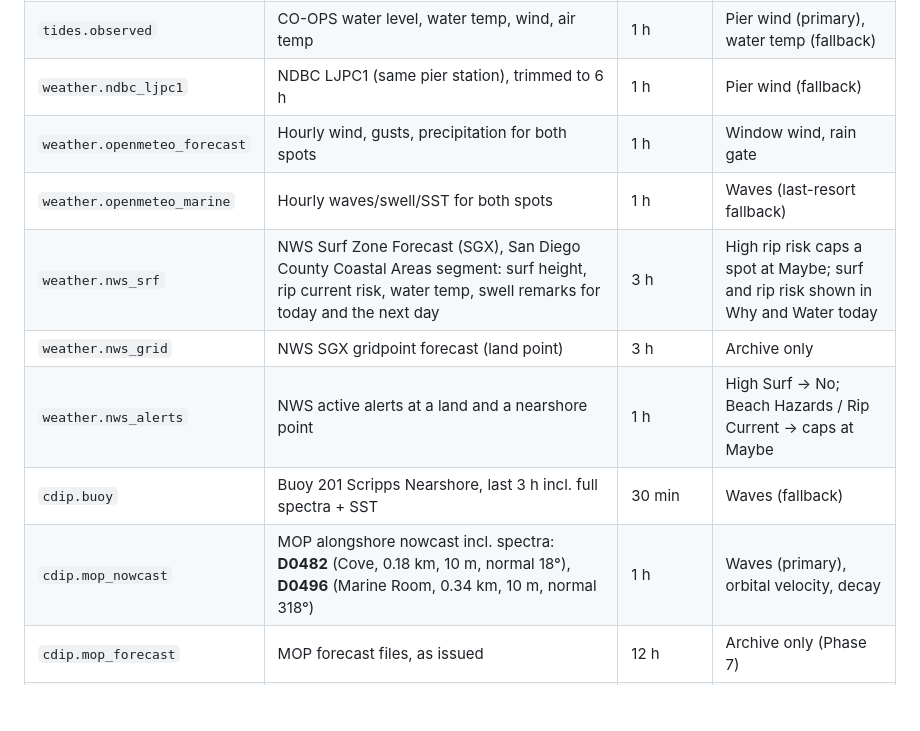
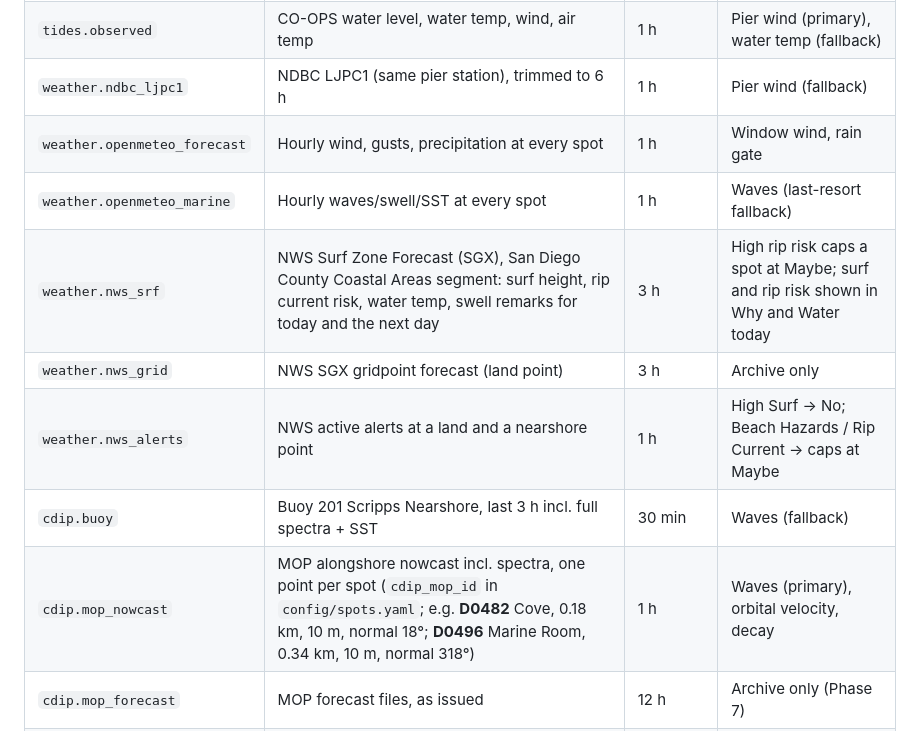
Before and after one commit to wujin31/helen-snorkels, a Markdown page: docs/sources.md, the part around the change. Rendered like a GitHub page; blank space fills up the shorter version.

Commit message:
Sources doc: per-spot MOP points and forecasts for all spots
Co-Authored-By: Claude Opus 5.5 <noreply@anthropic.com>
Claude-Session: https://claude.ai/code/session_01NbMwa1GsxqpB2HrHFKUgfw

```diff
--- a/docs/sources.md
+++ b/docs/sources.md
@@ -9,13 +9,13 @@ services on 2026-09-27 with `probe.yml` (branches `probe/discovery-*`).
 | `tides.predictions` | NOAA CO-OPS 9410230, 6-min + highs/lows, MLLW | 6 h | Tide curve, trend, best window |
 | `tides.observed` | CO-OPS water level, water temp, wind, air temp | 1 h | Pier wind (primary), water temp (fallback) |
 | `weather.ndbc_ljpc1` | NDBC LJPC1 (same pier station), trimmed to 6 h | 1 h | Pier wind (fallback) |
-| `weather.openmeteo_forecast` | Hourly wind, gusts, precipitation for both spots | 1 h | Window wind, rain gate |
-| `weather.openmeteo_marine` | Hourly waves/swell/SST for both spots | 1 h | Waves (last-resort fallback) |
+| `weather.openmeteo_forecast` | Hourly wind, gusts, precipitation at every spot | 1 h | Window wind, rain gate |
+| `weather.openmeteo_marine` | Hourly waves/swell/SST at every spot | 1 h | Waves (last-resort fallback) |
 | `weather.nws_srf` | NWS Surf Zone Forecast (SGX), San Diego County Coastal Areas segment: surf height, rip current risk, water temp, swell remarks for today and the next day | 3 h | High rip risk caps a spot at Maybe; surf and rip risk shown in Why and Water today |
 | `weather.nws_grid` | NWS SGX gridpoint forecast (land point) | 3 h | Archive only |
 | `weather.nws_alerts` | NWS active alerts at a land and a nearshore point | 1 h | High Surf → No; Beach Hazards / Rip Current → caps at Maybe |
 | `cdip.buoy` | Buoy 201 Scripps Nearshore, last 3 h incl. full spectra + SST | 30 min | Waves (fallback) |
-| `cdip.mop_nowcast` | MOP alongshore nowcast incl. spectra: **D0482** (Cove, 0.18 km, 10 m, normal 18°), **D0496** (Marine Room, 0.34 km, 10 m, normal 318°) | 1 h | Waves (primary), orbital velocity, decay |
+| `cdip.mop_nowcast` | MOP alongshore nowcast incl. spectra, one point per spot (`cdip_mop_id` in `config/spots.yaml`; e.g. **D0482** Cove, 0.18 km, 10 m, normal 18°; **D0496** Marine Room, 0.34 km, 10 m, normal 318°) | 1 h | Waves (primary), orbital velocity, decay |
 | `cdip.mop_forecast` | MOP forecast files, as issued | 12 h | Archive only (Phase 7) |
 | `sccoos.pier` | CeNCOOS ERDDAP `scripps-pier-automated-shore-sta-1`: temperature, chlorophyll (ECO), **turbidity (ECO, NTU)**, O₂, salinity | 30 min | Water temp, chlorophyll, turbidity → visibility |
 | `sccoos.habs` | SCCOOS ERDDAP `HABs-ScrippsPier` weekly samples (chlorophyll, domoic acid, cell counts) | daily | Archive only (bloom notes later) |
```
